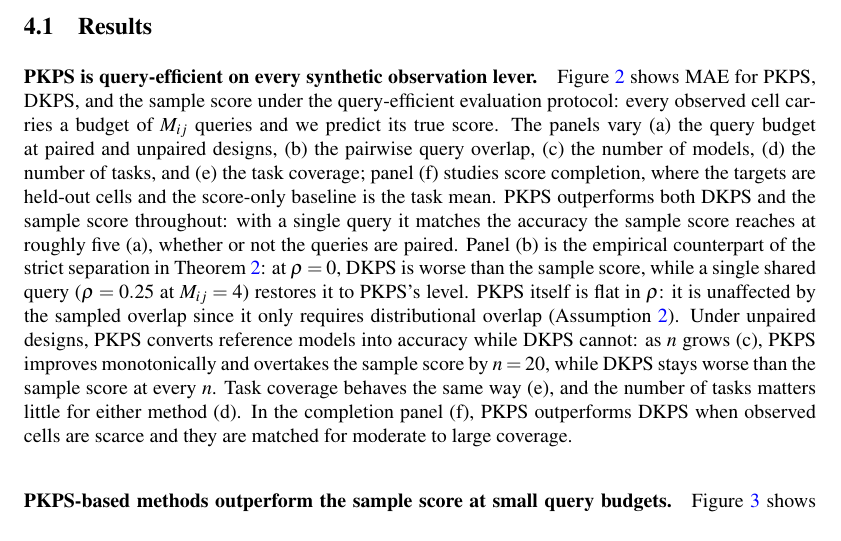
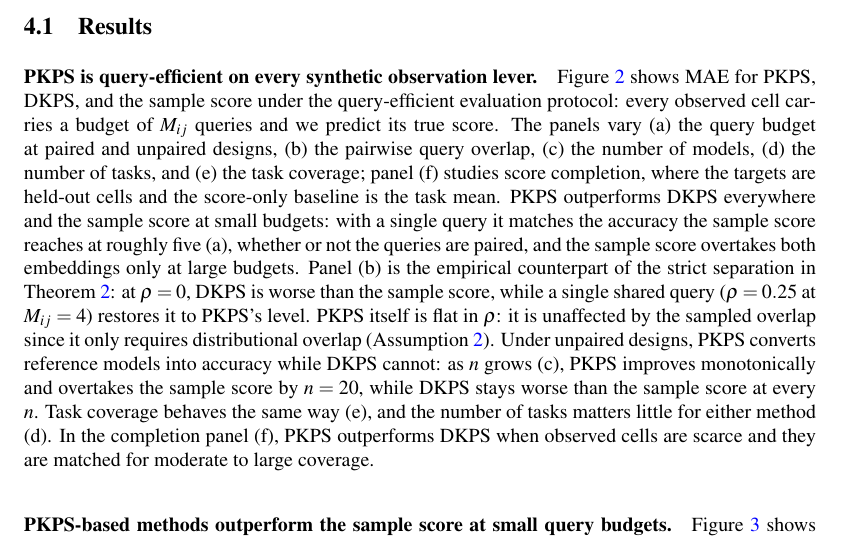
Before and after one commit to jataware/dkps, a LaTeX paper (paper/main.tex): part of page 8 of 21, cut so that both start at the same text. Compiled offline with pdfLaTeX.

Commit message:
pkps paper: synthetic paragraph headline claim honest about large budgets
Co-Authored-By: Claude Fable 5 <noreply@anthropic.com>
Claude-Session: https://claude.ai/code/session_019VkDoLFnBiHFuUR33BoaNY

```diff
--- a/paper/main.tex
+++ b/paper/main.tex
@@ -562,9 +562,10 @@ The panels vary (a) the query budget at paired and unpaired designs, (b) the
 pairwise query overlap, (c) the number of models, (d) the number of tasks, and (e)
 the task coverage; panel (f) studies score completion, where the targets are
 held-out cells and the score-only baseline is the task mean.
-\PKPS outperforms both DKPS and the sample score throughout: with a single query it
-matches the accuracy the sample score reaches at roughly five (a), whether or not
-the queries are paired.
+\PKPS outperforms DKPS everywhere and the sample score at small budgets: with a
+single query it matches the accuracy the sample score reaches at roughly five (a),
+whether or not the queries are paired, and the sample score overtakes both
+embeddings only at large budgets.
 Panel (b) is the empirical counterpart of the strict separation in
 Theorem~\ref{thm:qeff}: at $\rho=0$, DKPS is worse than the sample score, while a
 single shared query ($\rho=0.25$ at $M_{ij}=4$) restores it to \PKPS's level.
```
Also changed, not shown: paper/main.pdf.
